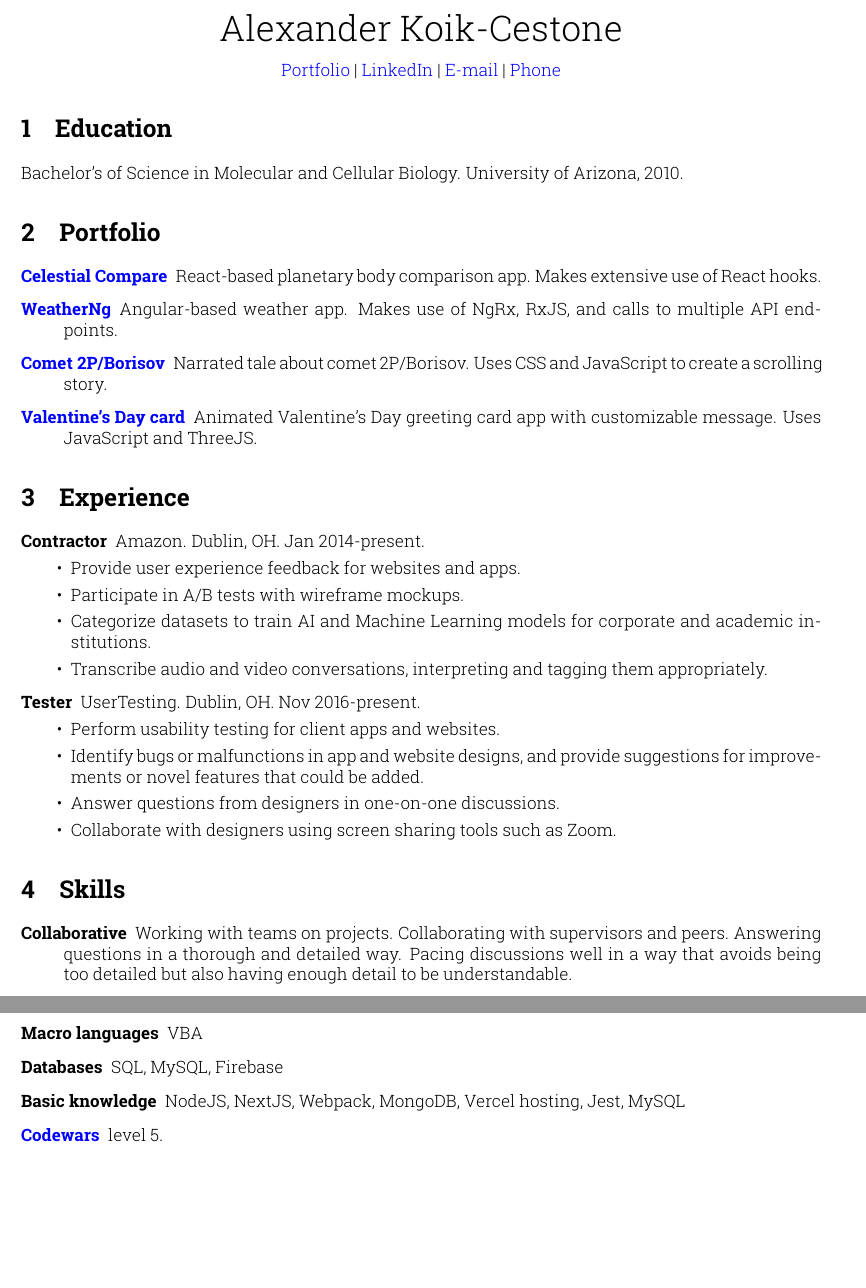
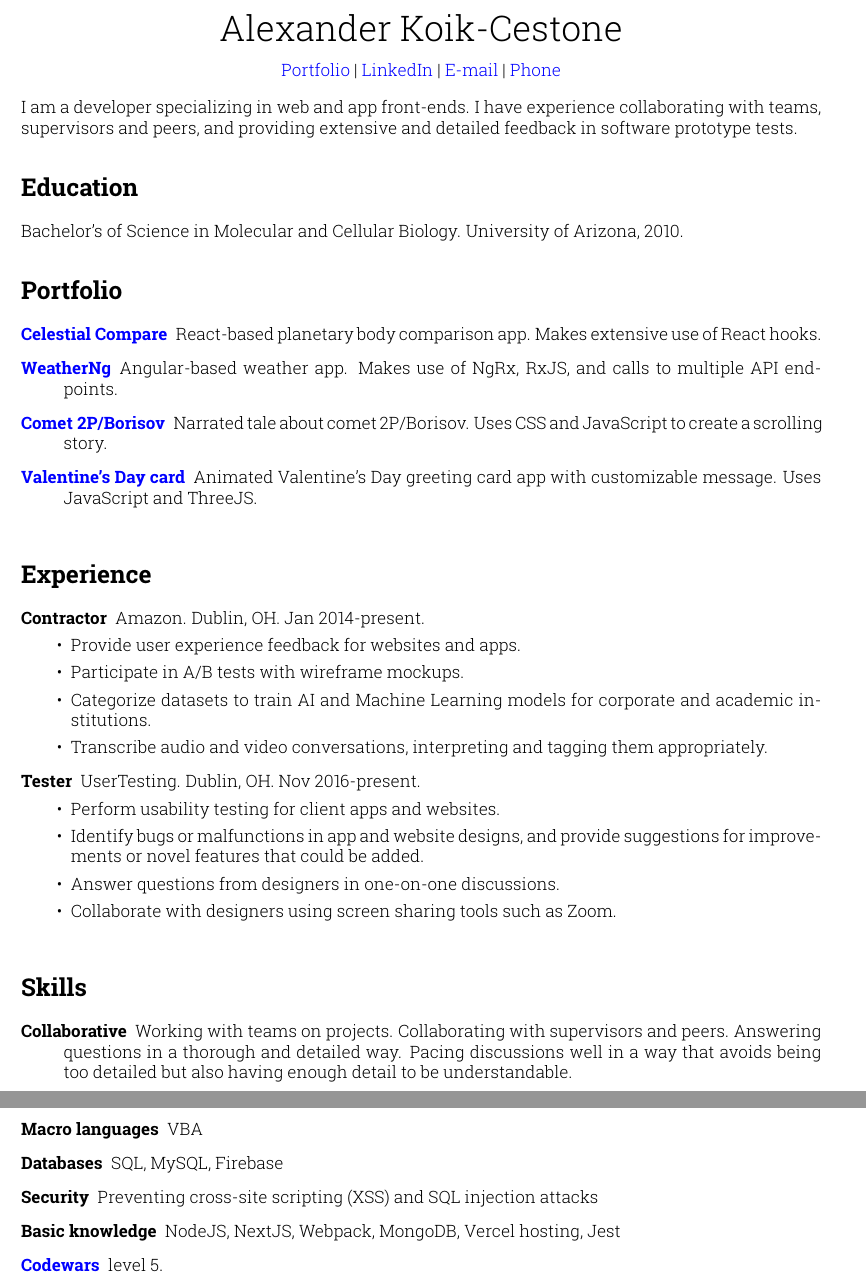
Before and after one commit to sirkoik/CurriculumVitae, a LaTeX CV (source/main/resume.tex): two parts of pages 1 and 2 of 2, joined at a grey line, cut so that both start at the same text, the shorter picture padded with empty space. Compiled offline with pdfLaTeX.

Commit message:
Added intro blurb, de-numbered sections, added security skill

```diff
--- a/source/main/resume.tex
+++ b/source/main/resume.tex
@@ -49,10 +49,15 @@
 %Last updated \filemodprintdate{\jobname} \\
 \end{center}
 
-\section{Education}
+\noindent
+I am a developer specializing in web and app front-ends. I have experience collaborating with teams, supervisors and peers, and providing extensive and detailed feedback in software prototype tests.
+
+\addcontentsline{toc}{section}{Education}
+\section*{Education}
 Bachelor's of Science in Molecular and Cellular Biology. University of Arizona, 2010.
 
-\section{Portfolio}
+\addcontentsline{toc}{section}{Portfolio}
+\section*{Portfolio}
 
 \begin{description}
   \item[\href{https://sirkoik.github.io/Celestial-Compare}{Celestial Compare}] React-based planetary body comparison app. Makes extensive use of React hooks.
@@ -61,7 +66,8 @@ Bachelor's of Science in Molecular and Cellular Biology. University of Arizona,
   \item[\href{https://sirkoik.github.io/February}{Valentine's Day card}] Animated Valentine's Day greeting card app with customizable message. Uses JavaScript and ThreeJS.
 \end{description}
 
-\section{Experience}
+\addcontentsline{toc}{section}{Experience}
+\section*{Experience}
 
 \begin{description}
   \item[Contractor] Amazon. Dublin, OH. Jan 2014-present.
@@ -80,7 +86,8 @@ Bachelor's of Science in Molecular and Cellular Biology. University of Arizona,
   \end{itemize}
 \end{description}
 
-\section{Skills}
+\addcontentsline{toc}{section}{Skills}
+\section*{Skills}
 
 \begin{description}
   \item [Collaborative] Working with teams on projects. Collaborating with supervisors and peers. Answering questions in a thorough and detailed way. Pacing discussions well in a way that avoids being too detailed but also having enough detail to be understandable.
@@ -93,7 +100,8 @@ Bachelor's of Science in Molecular and Cellular Biology. University of Arizona,
   \item [Programming languages] Java
   \item [Macro languages] VBA
   \item [Databases] SQL, MySQL, Firebase
-  \item [Basic knowledge] NodeJS, NextJS, Webpack, MongoDB, Vercel hosting, Jest, MySQL
+  \item [Security] Preventing cross-site scripting (XSS) and SQL injection attacks
+  \item [Basic knowledge] NodeJS, NextJS, Webpack, MongoDB, Vercel hosting, Jest
   \item [\href{https://www.codewars.com/users/sirkoik}{Codewars}] level 5.
 \end{description}
 
```
Also changed, not shown: source/main/resume.pdf, source/main/resume.tex (6 more changed lines), 5 other files.
